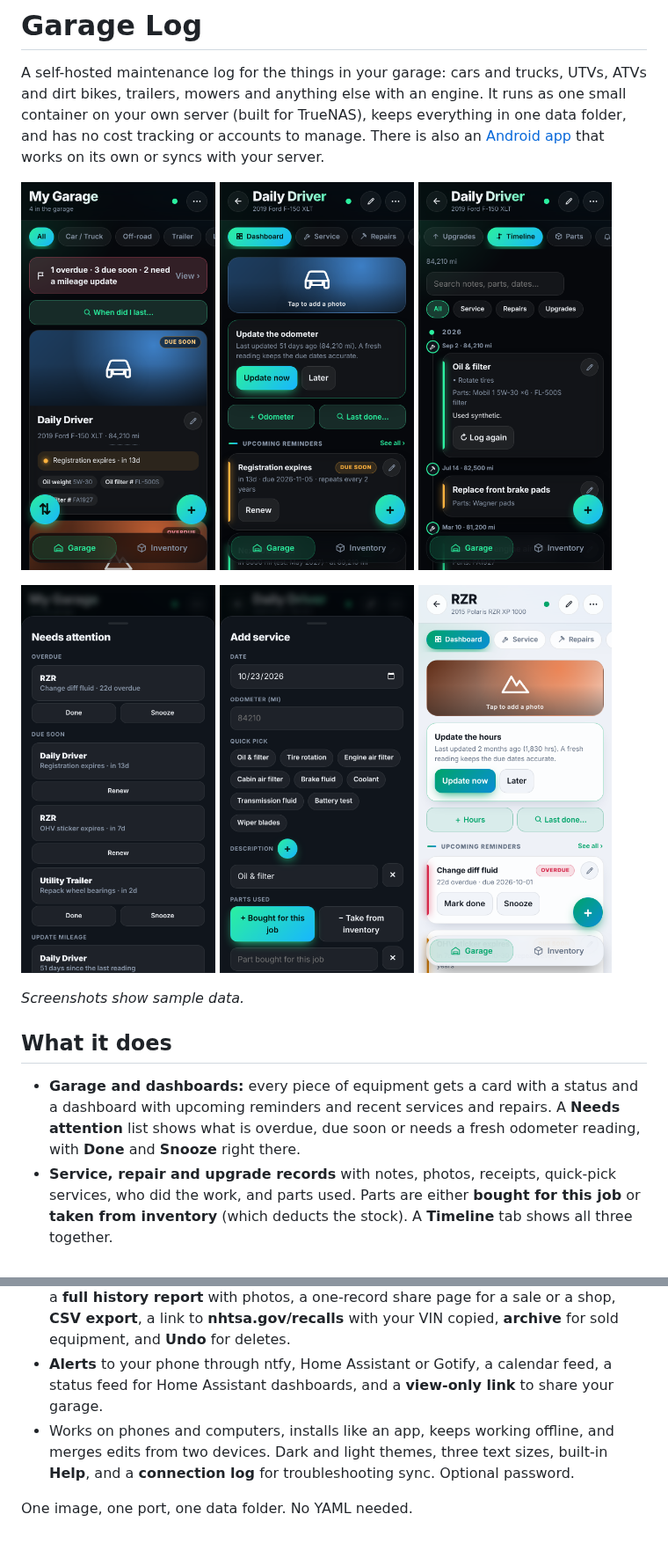
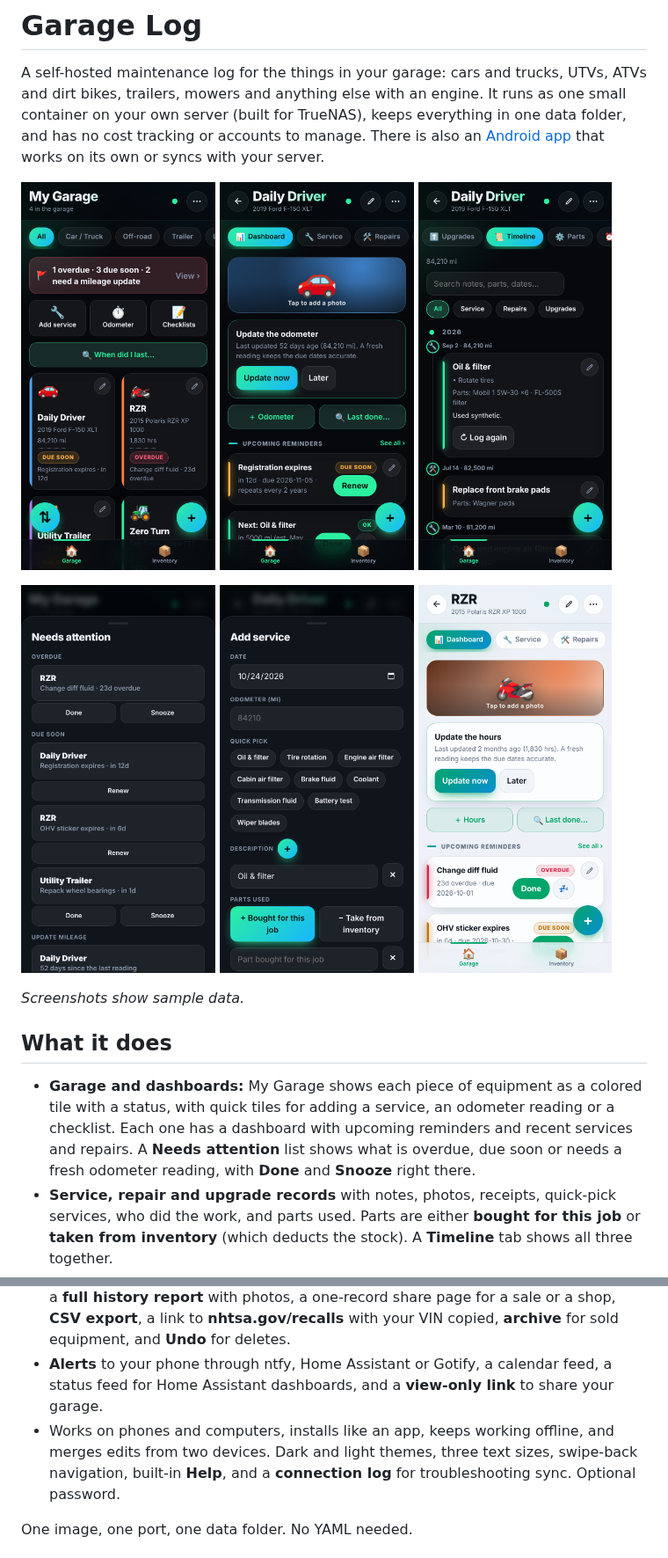
Before and after one commit to Orangitaz/GarageLogger, a Markdown page: README.md, 2 parts joined by grey strips. Shown at 88% size. GitHub-like rendering; pictures changed too: screenshots/attention.png, screenshots/dashboard-light.png, screenshots/dashboard.png.

```diff
--- a/README.md
+++ b/README.md
@@ -16,7 +16,7 @@ A self-hosted maintenance log for the things in your garage: cars and trucks, UT
 *Screenshots show sample data.*
 
 ## What it does
-- **Garage and dashboards:** every piece of equipment gets a card with a status and a dashboard with upcoming reminders and recent services and repairs. A **Needs attention** list shows what is overdue, due soon or needs a fresh odometer reading, with **Done** and **Snooze** right there.
+- **Garage and dashboards:** My Garage shows each piece of equipment as a colored tile with a status, with quick tiles for adding a service, an odometer reading or a checklist. Each one has a dashboard with upcoming reminders and recent services and repairs. A **Needs attention** list shows what is overdue, due soon or needs a fresh odometer reading, with **Done** and **Snooze** right there.
 - **Service, repair and upgrade records** with notes, photos, receipts, quick-pick services, who did the work, and parts used. Parts are either **bought for this job** or **taken from inventory** (which deducts the stock). A **Timeline** tab shows all three together.
 - **Reminders** by date, miles or hours, with repeats (every 6 months, 1, 2 or 3 years, custom, or "every April"). Mileage reminders show an estimated date. Registration, the OHV sticker, warranty dates and your own dates (inspection, emissions, insurance) renew with one tap. After you add equipment, pick from a list of **common reminders** for that kind.
 - **Parts and specs list** per piece of equipment, plus an **inventory** of oil, filters and supplies with low-stock badges and optional **where to buy** links. Several part numbers or brands per entry, with a camera button to scan barcodes and VINs.
@@ -25,7 +25,7 @@ A self-hosted maintenance log for the things in your garage: cars and trucks, UT
 - **Finding things:** **When did I last…** searches every piece of equipment for a job or part, and each timeline has its own search and filters.
 - **Reports and records:** documents (PDFs and photos), a printable **service history**, a **full history report** with photos, a one-record share page for a sale or a shop, **CSV export**, a link to **nhtsa.gov/recalls** with your VIN copied, **archive** for sold equipment, and **Undo** for deletes.
 - **Alerts** to your phone through ntfy, Home Assistant or Gotify, a calendar feed, a status feed for Home Assistant dashboards, and a **view-only link** to share your garage.
-- Works on phones and computers, installs like an app, keeps working offline, and merges edits from two devices. Dark and light themes, three text sizes, built-in **Help**, and a **connection log** for troubleshooting sync. Optional password.
+- Works on phones and computers, installs like an app, keeps working offline, and merges edits from two devices. Dark and light themes, three text sizes, swipe-back navigation, built-in **Help**, and a **connection log** for troubleshooting sync. Optional password.
 
 One image, one port, one data folder. No YAML needed.
 
```
Also changed, not shown: CHANGELOG.md (+8 -0 lines), 2 other files.
